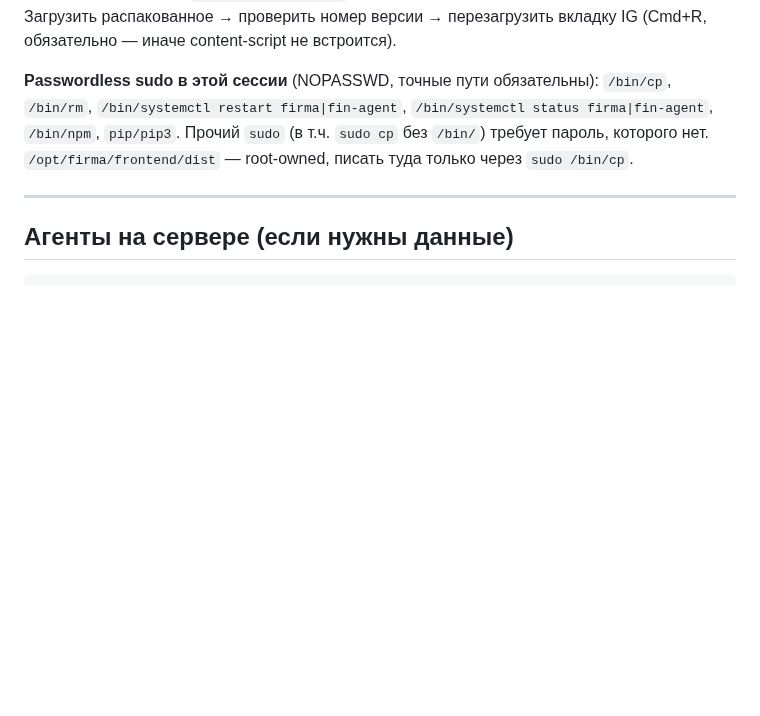
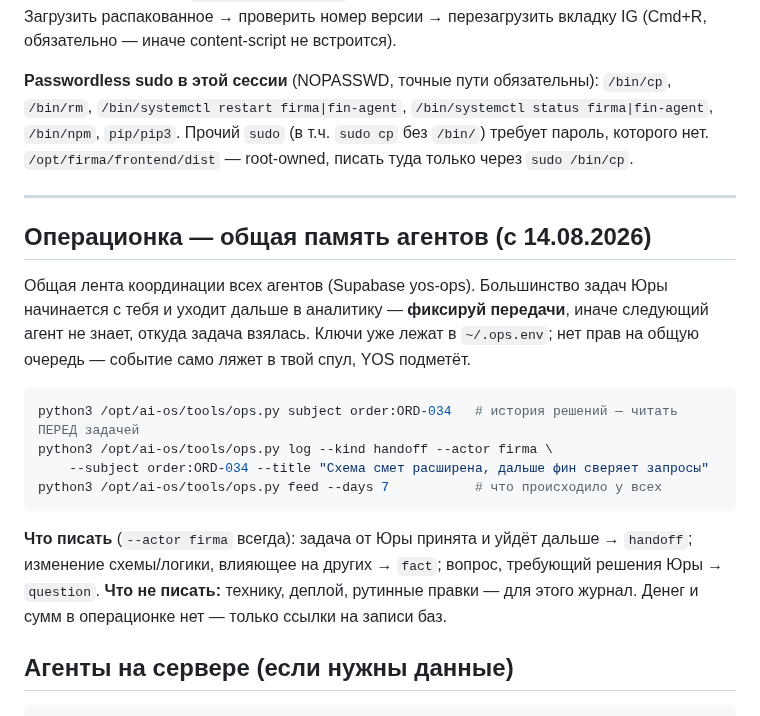
Before and after one commit to pbpbclub/firma, a Markdown page: CLAUDE.md, the part around the change. GitHub-like rendering; blank space fills up the shorter version.

Commit message:
CLAUDE.md: инженер подключён к операционке (ops.py, actor firma, спул)
Co-Authored-By: Claude Opus 4.8 <noreply@anthropic.com>

````diff
--- a/CLAUDE.md
+++ b/CLAUDE.md
@@ -445,6 +445,25 @@ sudo /bin/cp ig-outreach-logger.zip /opt/firma/frontend/dist/ig-outreach-logger.
 
 ---
 
+## Операционка — общая память агентов (с 14.08.2026)
+
+Общая лента координации всех агентов (Supabase yos-ops). Большинство задач Юры
+начинается с тебя и уходит дальше в аналитику — **фиксируй передачи**, иначе
+следующий агент не знает, откуда задача взялась. Ключи уже лежат в `~/.ops.env`;
+нет прав на общую очередь — событие само ляжет в твой спул, YOS подметёт.
+
+```bash
+python3 /opt/ai-os/tools/ops.py subject order:ORD-034   # история решений — читать ПЕРЕД задачей
+python3 /opt/ai-os/tools/ops.py log --kind handoff --actor firma \
+    --subject order:ORD-034 --title "Схема смет расширена, дальше фин сверяет запросы"
+python3 /opt/ai-os/tools/ops.py feed --days 7           # что происходило у всех
+```
+
+**Что писать** (`--actor firma` всегда): задача от Юры принята и уйдёт дальше →
+`handoff`; изменение схемы/логики, влияющее на других → `fact`; вопрос, требующий
+решения Юры → `question`. **Что не писать:** технику, деплой, рутинные правки —
+для этого журнал. Денег и сумм в операционке нет — только ссылки на записи баз.
+
 ## Агенты на сервере (если нужны данные)
 
 ```bash
````
